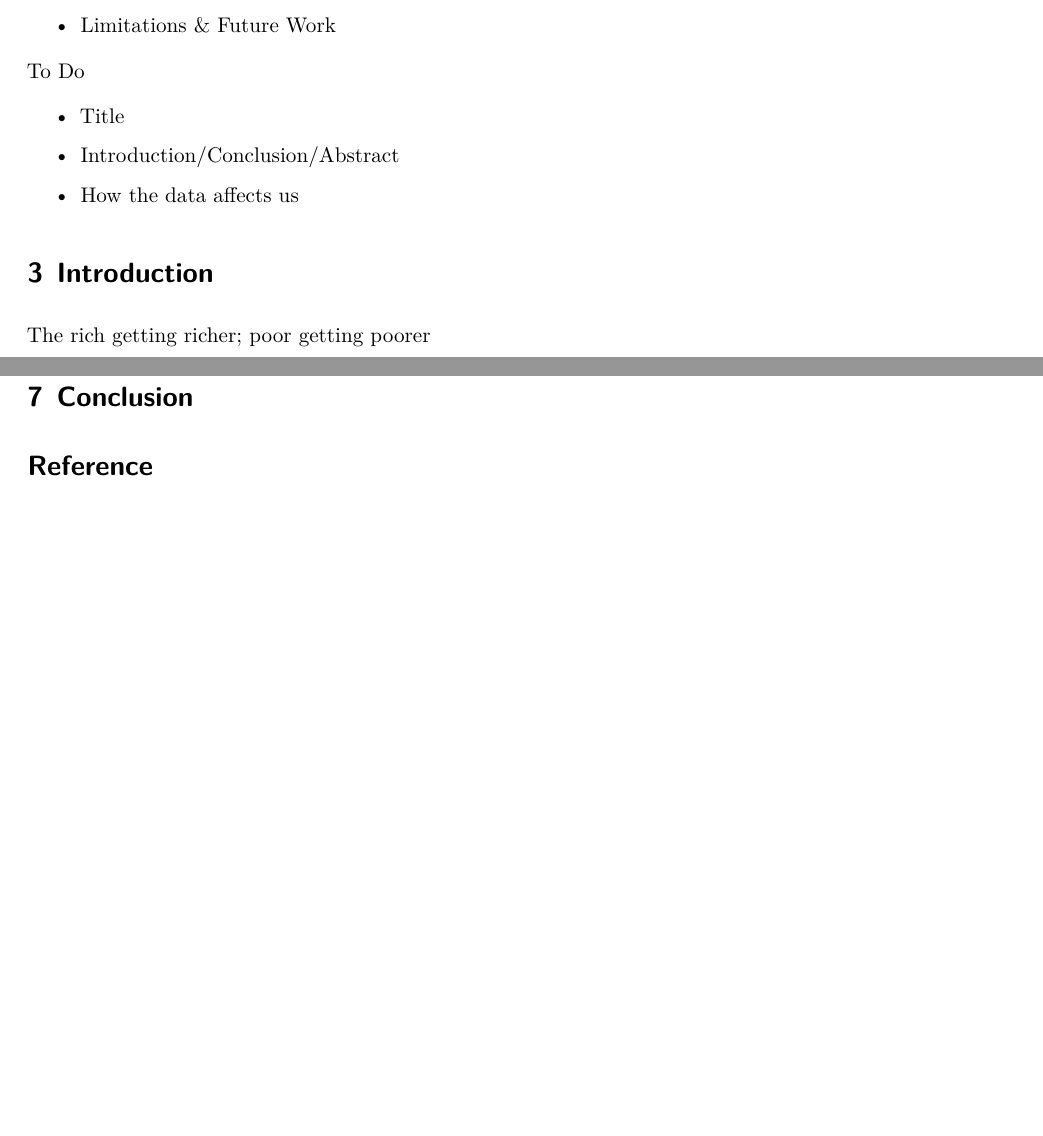
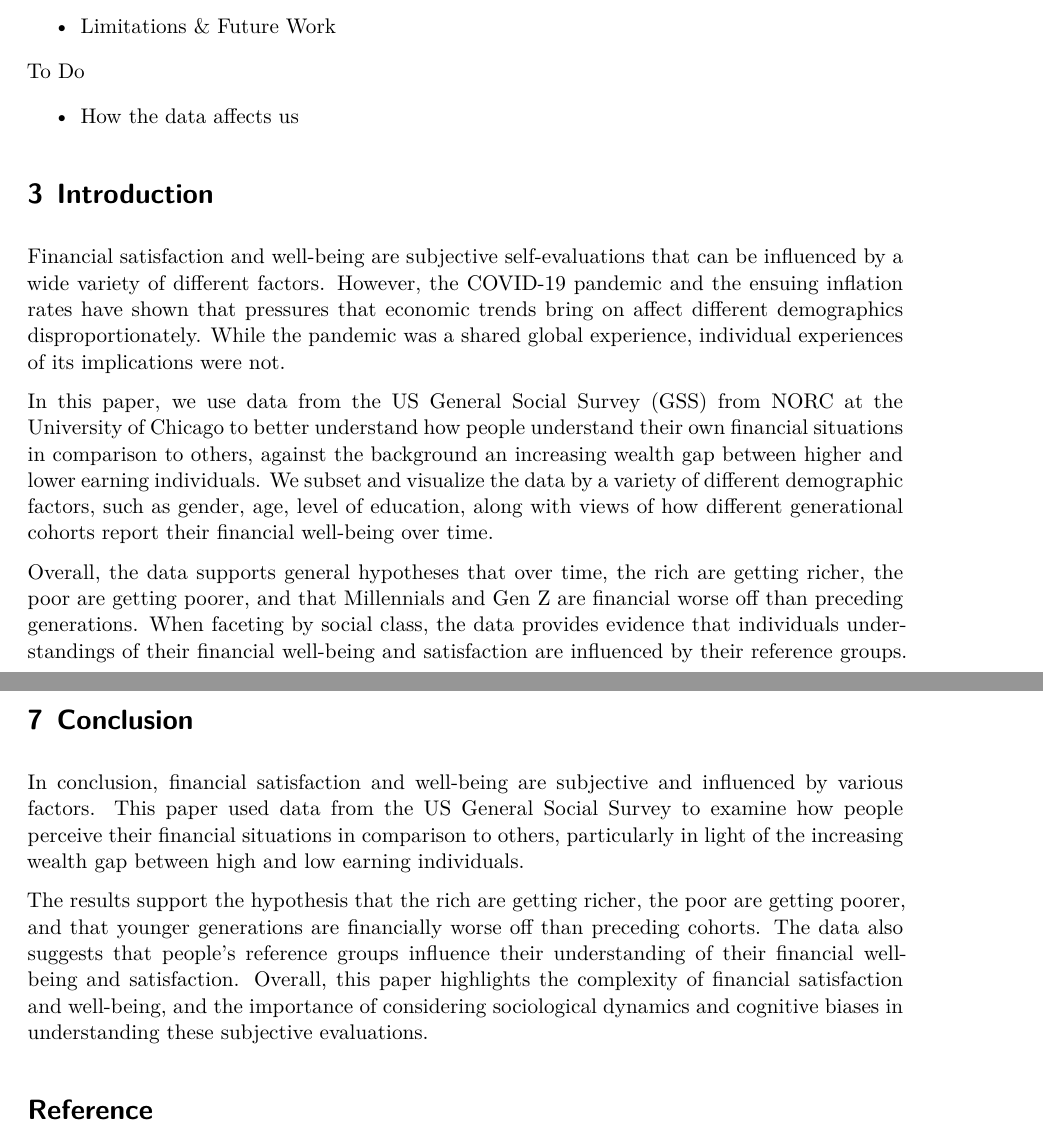
Before and after one commit to christina-wei/Financial-Wellness-in-US, a Quarto document (outputs/paper/paper3.qmd): two parts of pages 3 and 14 of 14 before the commit and two parts of pages 3 and 14 of 15 after it, joined at a grey line, cut so that both start at the same text, the shorter picture padded with empty space. Rendered offline with R 4.5, knitr and Pandoc in place of Quarto, then LaTeX, with nearby package versions; some code elsewhere in the file could not run offline.

Commit message:
added intro, conclusion, abstract, title

```diff
--- a/outputs/paper/paper3.qmd
+++ b/outputs/paper/paper3.qmd
@@ -270,19 +270,15 @@ Michaela
 
 To Do
 
--   Title
-
--   Introduction/Conclusion/Abstract
-
 -   How the data affects us
 
 # Introduction
 
-The rich getting richer; poor getting poorer
+Financial satisfaction and well-being are subjective self-evaluations that can be influenced by a wide variety of different factors. However, the COVID-19 pandemic and the ensuing inflation rates have shown that pressures that economic trends bring on affect different demographics disproportionately. While the pandemic was a shared global experience, individual experiences of its implications were not.
 
-The upper class are in a bubble and delusional
+In this paper, we use data from the US General Social Survey (GSS) from NORC at the University of Chicago to better understand how people understand their own financial situations in comparison to others, against the background an increasing wealth gap between higher and lower earning individuals. We subset and visualize the data by a variety of different demographic factors, such as gender, age, level of education, along with views of how different generational cohorts report their financial well-being over time.
 
-Female and male differences
+Overall, the data supports general hypotheses that over time, the rich are getting richer, the poor are getting poorer, and that Millennials and Gen Z are financial worse off than preceding generations. When faceting by social class, the data provides evidence that individuals understandings of their financial well-being and satisfaction are influenced by their reference groups. A significant number of respondents who self-reported as upper class still reported dissatisfaction, and described their financial situation as being "below average". In our discussion, we explore the different ways in which sociological dynamics and cognitive biases can affect how someone might understand their own financial situation, along with other factors specific to the survey's limitations that shape this statistic.
 
 # Data
 
@@ -1138,4 +1134,8 @@ Collect more data to supplement our findings -\> link to survey <https://docs.go
 
 # Conclusion
 
+In conclusion, financial satisfaction and well-being are subjective and influenced by various factors. This paper used data from the US General Social Survey to examine how people perceive their financial situations in comparison to others, particularly in light of the increasing wealth gap between high and low earning individuals.
+
+The results support the hypothesis that the rich are getting richer, the poor are getting poorer, and that younger generations are financially worse off than preceding cohorts. The data also suggests that people's reference groups influence their understanding of their financial well-being and satisfaction. Overall, this paper highlights the complexity of financial satisfaction and well-being, and the importance of considering sociological dynamics and cognitive biases in understanding these subjective evaluations.
+
 # Reference
```
Also changed, not shown: outputs/paper/paper3.qmd (4 more changed lines).
